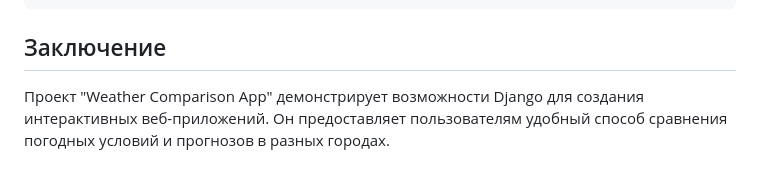
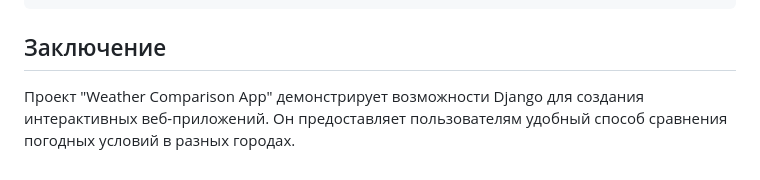
Before and after one commit to dfefelov777/WeatherAppCompare_1.0, a Markdown page: README.md, the part around the change. Rendered like a GitHub page.

```diff
--- a/README.md
+++ b/README.md
@@ -82,4 +82,4 @@ def fetch_weather_and_forecast(city, api_key, current_weather_url, forecast_url)
             time.sleep(2)  # Задержка перед повторной попыткой
     return None, None, 'Failed to fetch data after multiple attempts'
 ## Заключение
-Проект "Weather Comparison App" демонстрирует возможности Django для создания интерактивных веб-приложений. Он предоставляет пользователям удобный способ сравнения погодных условий и прогнозов в разных городах.
+Проект "Weather Comparison App" демонстрирует возможности Django для создания интерактивных веб-приложений. Он предоставляет пользователям удобный способ сравнения погодных условий в разных городах.
```
